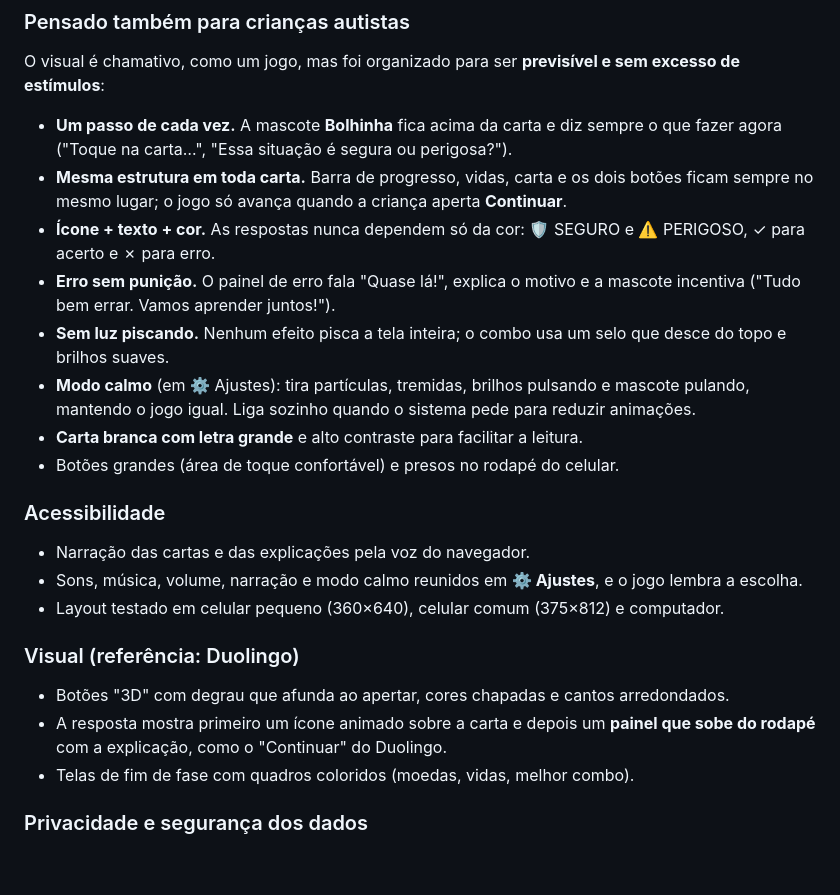
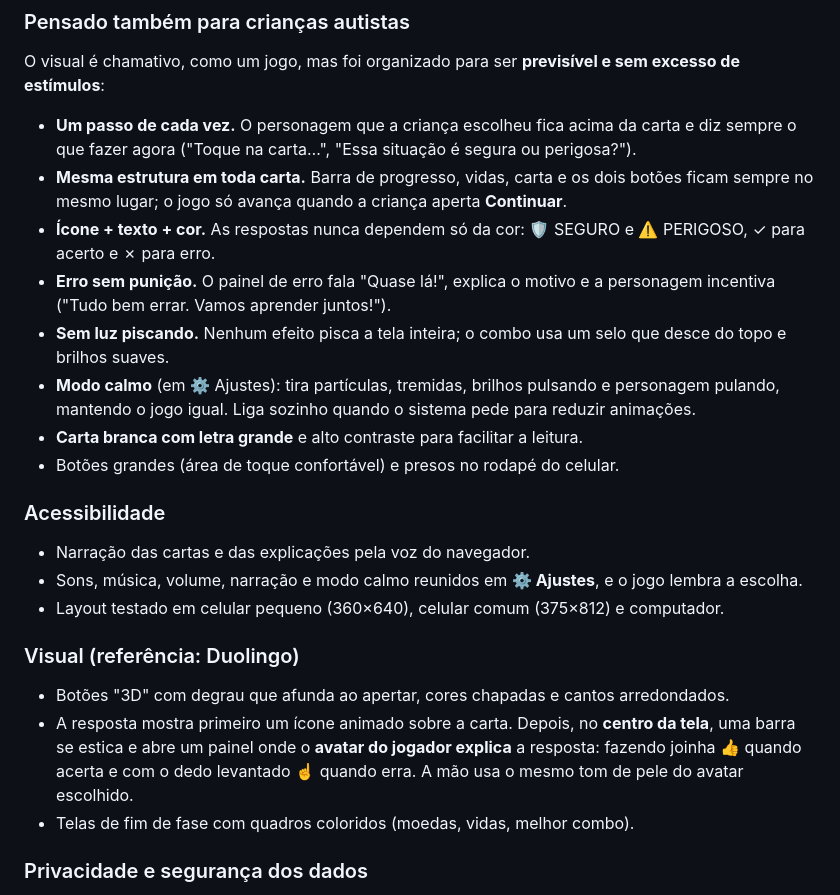
Before and after one commit to conexaocomseguranca-png/Conex-o-Segura2, a Markdown page: docs/PROJETO.md, the part around the change. GitHub-like rendering; blank space fills up the shorter version.

```diff
--- a/docs/PROJETO.md
+++ b/docs/PROJETO.md
@@ -58,18 +58,18 @@ atividade de apoio.
 O visual é chamativo, como um jogo, mas foi organizado para ser **previsível e sem
 excesso de estímulos**:
 
-- **Um passo de cada vez.** A mascote **Bolhinha** fica acima da carta e diz sempre o
+- **Um passo de cada vez.** O personagem que a criança escolheu fica acima da carta e diz sempre o
   que fazer agora ("Toque na carta…", "Essa situação é segura ou perigosa?").
 - **Mesma estrutura em toda carta.** Barra de progresso, vidas, carta e os dois botões
   ficam sempre no mesmo lugar; o jogo só avança quando a criança aperta **Continuar**.
 - **Ícone + texto + cor.** As respostas nunca dependem só da cor: 🛡️ SEGURO e
   ⚠️ PERIGOSO, ✓ para acerto e ✗ para erro.
 - **Erro sem punição.** O painel de erro fala "Quase lá!", explica o motivo e a
-  mascote incentiva ("Tudo bem errar. Vamos aprender juntos!").
+  personagem incentiva ("Tudo bem errar. Vamos aprender juntos!").
 - **Sem luz piscando.** Nenhum efeito pisca a tela inteira; o combo usa um selo que
   desce do topo e brilhos suaves.
 - **Modo calmo** (em ⚙️ Ajustes): tira partículas, tremidas, brilhos pulsando e
-  mascote pulando, mantendo o jogo igual. Liga sozinho quando o sistema pede para
+  personagem pulando, mantendo o jogo igual. Liga sozinho quando o sistema pede para
   reduzir animações.
 - **Carta branca com letra grande** e alto contraste para facilitar a leitura.
 - Botões grandes (área de toque confortável) e presos no rodapé do celular.
@@ -82,8 +82,10 @@ excesso de estímulos**:
 
 ### Visual (referência: Duolingo)
 - Botões "3D" com degrau que afunda ao apertar, cores chapadas e cantos arredondados.
-- A resposta mostra primeiro um ícone animado sobre a carta e depois um **painel que
-  sobe do rodapé** com a explicação, como o "Continuar" do Duolingo.
+- A resposta mostra primeiro um ícone animado sobre a carta. Depois, no **centro da
+  tela**, uma barra se estica e abre um painel onde o **avatar do jogador explica** a
+  resposta: fazendo joinha 👍 quando acerta e com o dedo levantado ☝️ quando erra. A mão
+  usa o mesmo tom de pele do avatar escolhido.
 - Telas de fim de fase com quadros coloridos (moedas, vidas, melhor combo).
 
 ### Privacidade e segurança dos dados
```
Also changed, not shown: README.md (+5 -4 lines), docs/ARQUITETURA.md (+4 -3 lines).
